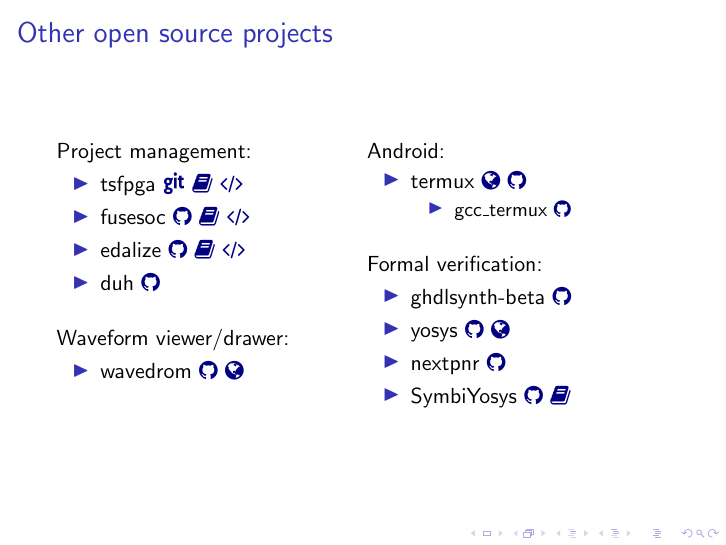
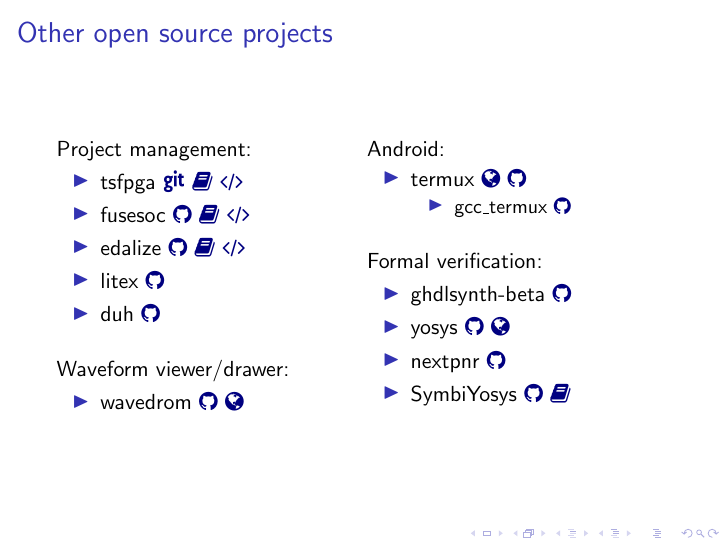
Before and after one commit to umarcor/SIEAV, LaTeX slides (doc/2020_03/main.tex): page 25 of 26. Compiled offline with pdfLaTeX.

Commit message:
doc/2020_03: add litex to 'Other open source projects'

```diff
--- a/doc/2020_03/main.tex
+++ b/doc/2020_03/main.tex
@@ -475,6 +475,9 @@
   \href{https://edalize.rtfd.io}{\faBook}
   \href{https://pypi.org/project/edalize/}{\faCode}
 
+  \item litex
+  \href{https://github.com/enjoy-digital/litex}{\faGithub}
+
   \item duh
   \href{https://github.com/sifive/duh}{\faGithub}
 \end{itemize}
```
